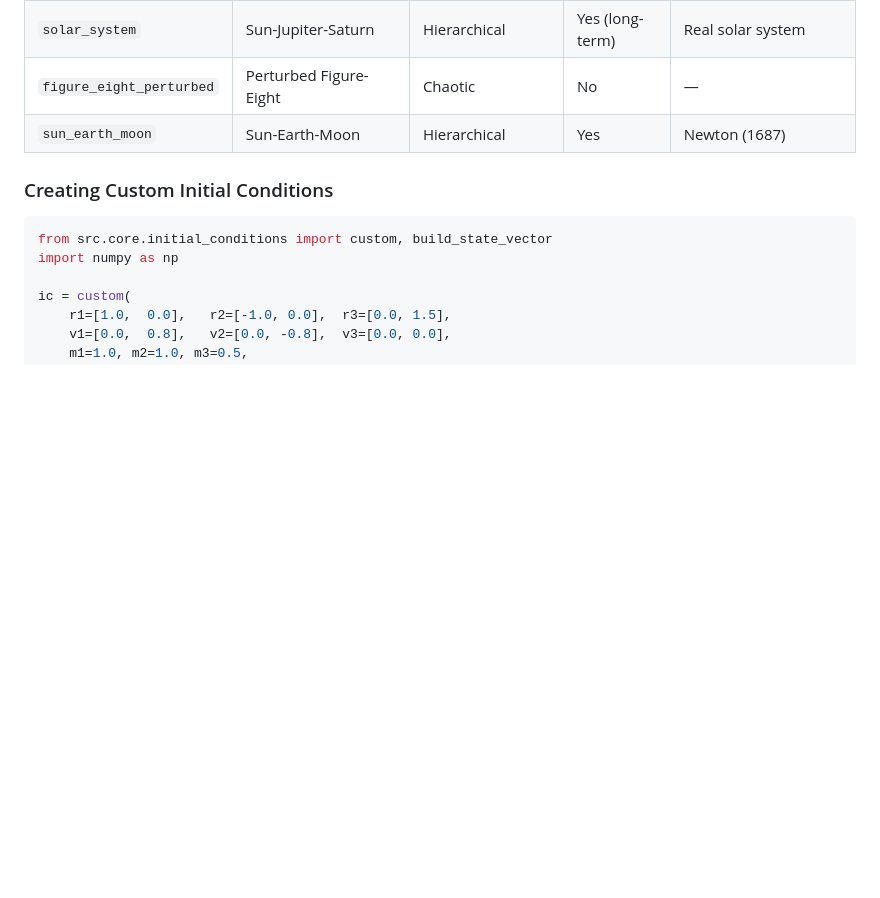
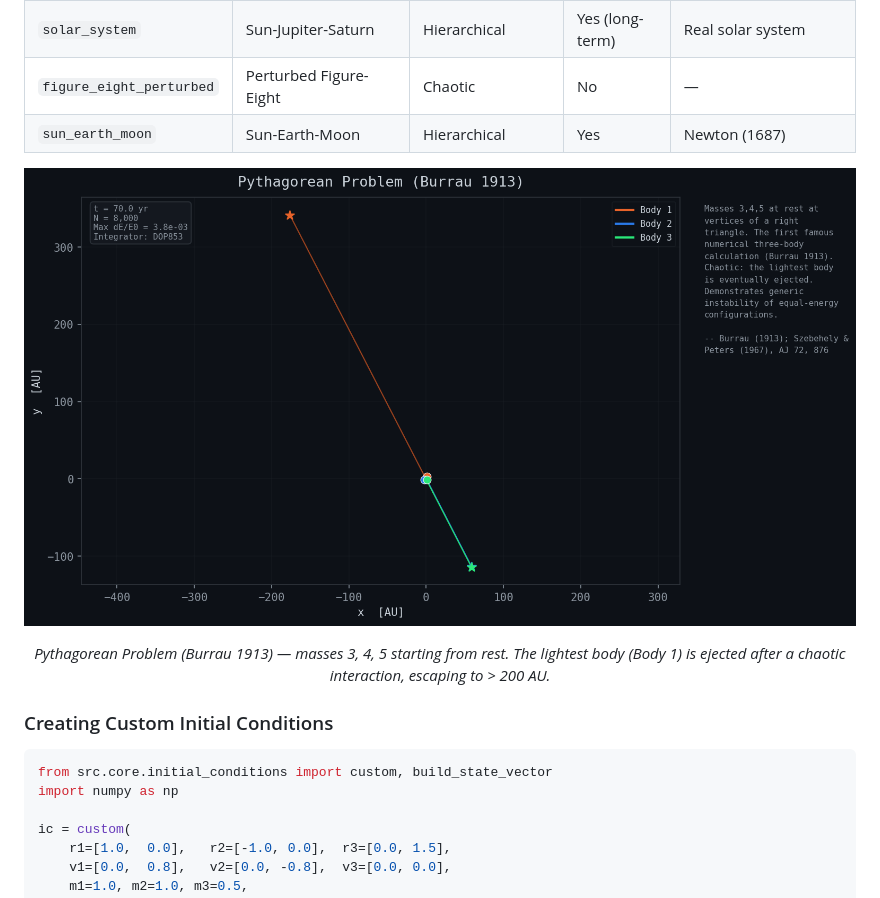
Before and after one commit to shreeharshshinde/three-body-problem, a Markdown page: README.md, the part around one of its changes. Rendered like a GitHub page; blank space fills up the shorter version.

```diff
--- a/README.md
+++ b/README.md
@@ -342,6 +358,14 @@ list_configurations()
 | `solar_system` | Sun-Jupiter-Saturn | Hierarchical | Yes (long-term) | Real solar system |
 | `figure_eight_perturbed` | Perturbed Figure-Eight | Chaotic | No | — |
 | `sun_earth_moon` | Sun-Earth-Moon | Hierarchical | Yes | Newton (1687) |
+
+<div align="center">
+
+![Pythagorean Problem — Ejection](docs/figures/pythagorean_trajectory.png)
+
+*Pythagorean Problem (Burrau 1913) — masses 3, 4, 5 starting from rest. The lightest body (Body 1) is ejected after a chaotic interaction, escaping to > 200 AU.*
+
+</div>
 
 ### Creating Custom Initial Conditions
 
```
Also changed, not shown: other parts of README.md (+16 -0 lines), PROJECT_ROADMAP.md (+1 -1 lines).
